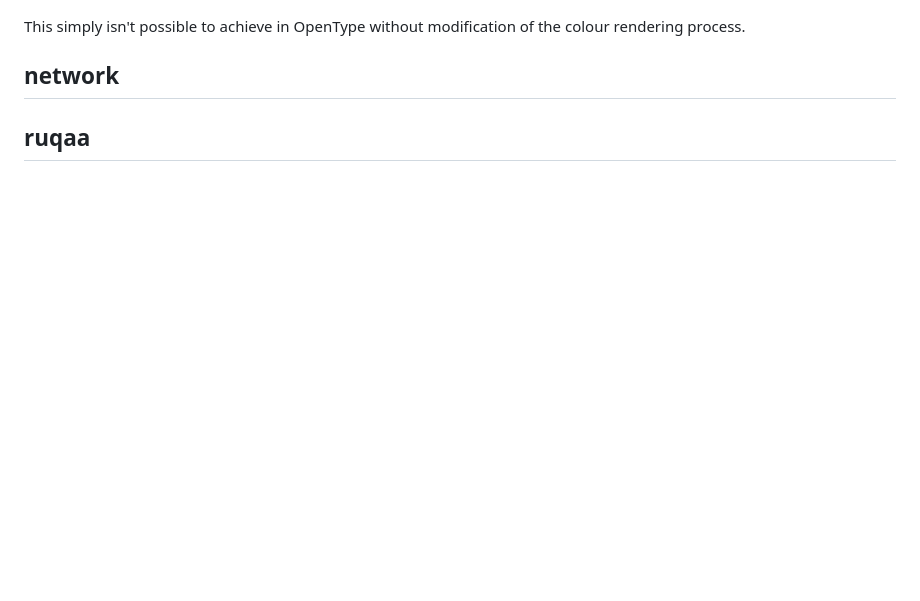
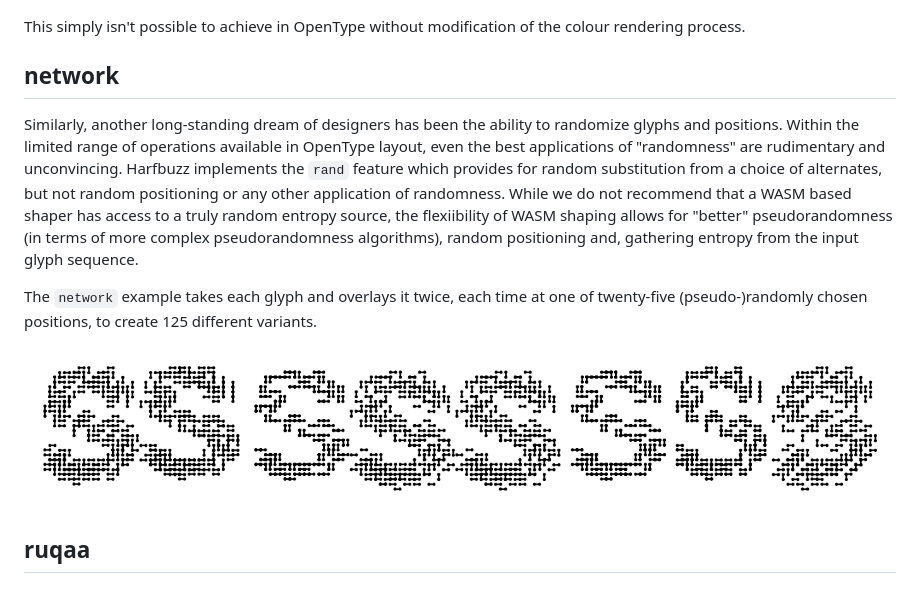
Before and after one commit to harfbuzz/harfbuzz-wasm-examples, a Markdown page: README.md, the part around the change. Drawn GitHub-style; pictures changed too: network/example.png (added); blank space fills up the shorter version.

Commit message:
Add Network built font and description

```diff
--- a/README.md
+++ b/README.md
@@ -71,4 +71,10 @@ This simply isn't possible to achieve in OpenType without modification of the co
 
 ## network
 
+Similarly, another long-standing dream of designers has been the ability to randomize glyphs and positions. Within the limited range of operations available in OpenType layout, even the best applications of "randomness" are rudimentary and unconvincing. Harfbuzz implements the `rand` feature which provides for random substitution from a choice of alternates, but not random positioning or any other application of randomness. While we do not recommend that a WASM based shaper has access to a truly random entropy source, the flexiibility of WASM shaping allows for "better" pseudorandomness (in terms of more complex pseudorandomness algorithms), random positioning and, gathering entropy from the input glyph sequence.
+
+The `network` example takes each glyph and overlays it twice, each time at one of twenty-five (pseudo-)randomly chosen positions, to create 125 different variants.
+
+![](network/example.png)
+
 ## ruqaa
```
Also changed, not shown: 1 other file.
